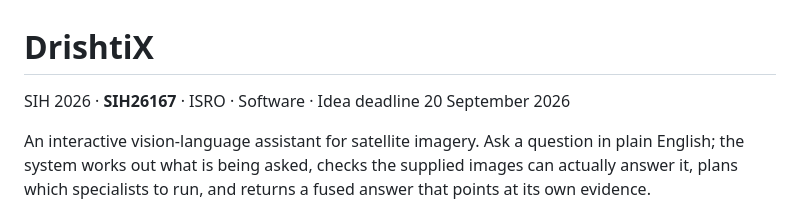
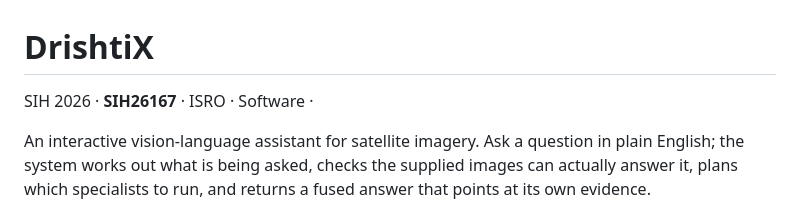
Before and after one commit to anshulpagar7/DrishtiX, a Markdown page: README.md, the part around the change. Drawn GitHub-style.

Commit message:
Update project description in README.md
Removed the deadline date from the project description.

```diff
--- a/README.md
+++ b/README.md
@@ -1,6 +1,6 @@
 # DrishtiX
 
-SIH 2026 · **SIH26167** · ISRO · Software · Idea deadline 20 September 2026
+SIH 2026 · **SIH26167** · ISRO · Software ·
 
 An interactive vision-language assistant for satellite imagery. Ask a question
 in plain English; the system works out what is being asked, checks the supplied
```
